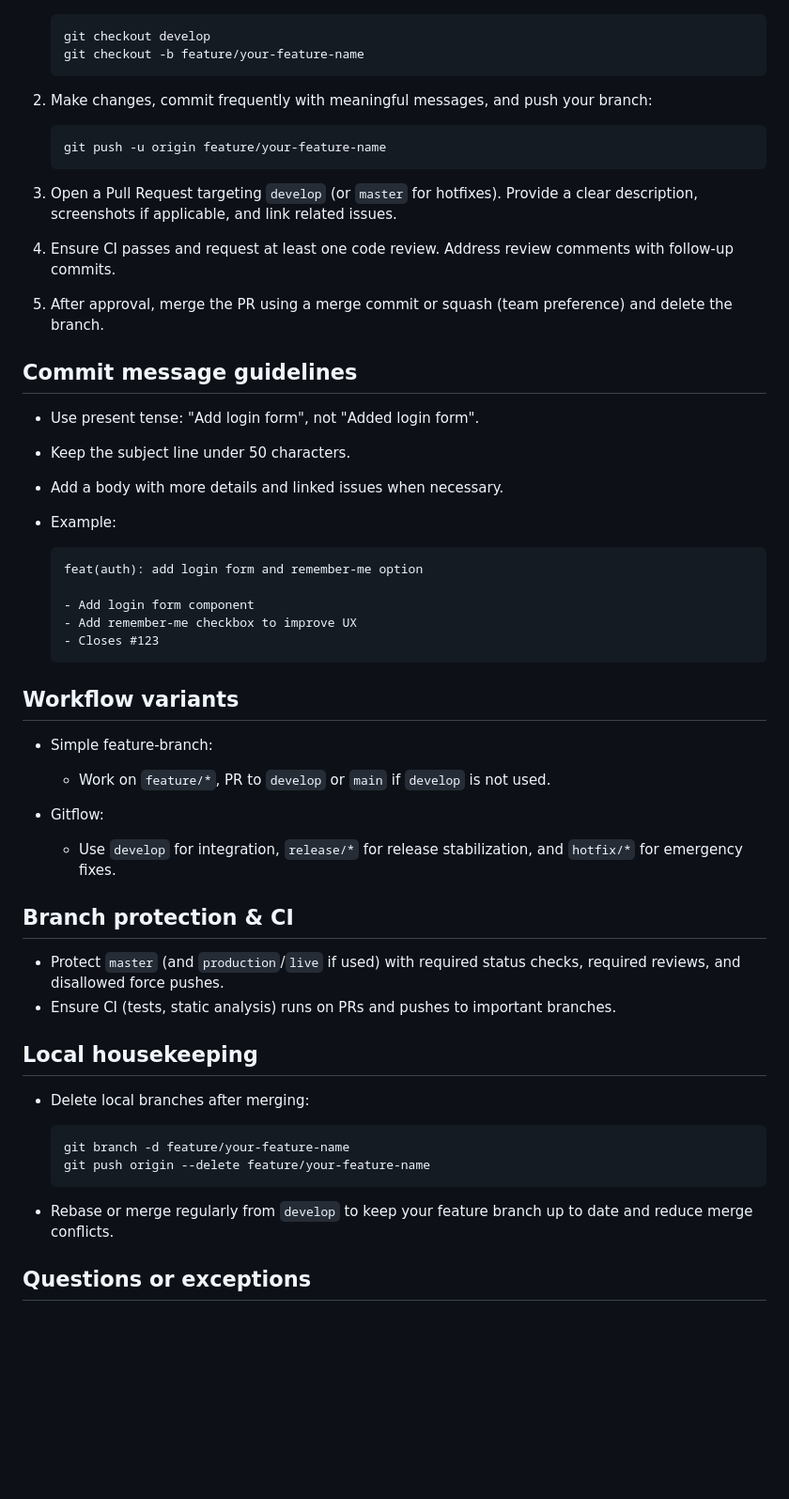
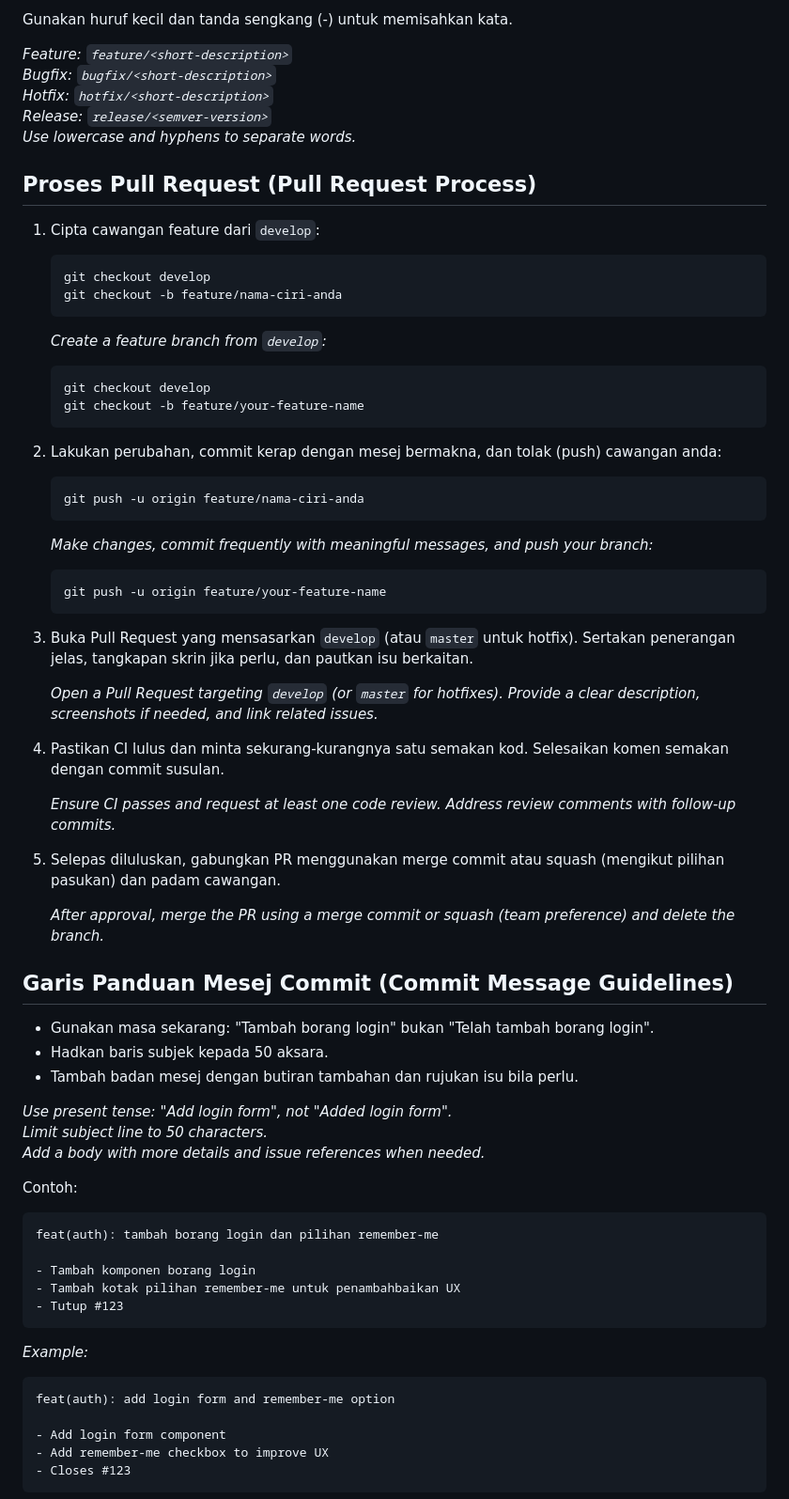
Before and after one commit to IzzatFirdaus/ict-serve-2, a Markdown page: CONTRIBUTING.md, the part around the change printed below. Shown: that part at 94% size. GitHub-like rendering; blank space fills up the shorter version.

Commit message:
chore: update CONTRIBUTING.md bilingual translation

````diff
--- a/CONTRIBUTING.md
+++ b/CONTRIBUTING.md
@@ -45,57 +55,79 @@ Use lowercase, hyphens to separate words, and keep names descriptive but short.
 
-   ```powershell
+Gunakan huruf kecil dan tanda sengkang (-) untuk memisahkan kata.
+
+*Feature: `feature/<short-description>`
+Bugfix: `bugfix/<short-description>`
+Hotfix: `hotfix/<short-description>`
+Release: `release/<semver-version>`
+Use lowercase and hyphens to separate words.*
+
+## Proses Pull Request (Pull Request Process)
+
+1. Cipta cawangan feature dari `develop`:
+
+   ```shell
+   git checkout develop
+   git checkout -b feature/nama-ciri-anda
+   ```
+
+   *Create a feature branch from `develop`:*
+
+   ```shell
    git checkout develop
    git checkout -b feature/your-feature-name
    ```
 
-2. Make changes, commit frequently with meaningful messages, and push your branch:
+2. Lakukan perubahan, commit kerap dengan mesej bermakna, dan tolak (push) cawangan anda:
 
-   ```powershell
+   ```shell
+   git push -u origin feature/nama-ciri-anda
+   ```
+
+   *Make changes, commit frequently with meaningful messages, and push your branch:*
+
+   ```shell
    git push -u origin feature/your-feature-name
    ```
 
-3. Open a Pull Request targeting `develop` (or `master` for hotfixes). Provide a clear description, screenshots if applicable, and link related issues.
-4. Ensure CI passes and request at least one code review. Address review comments with follow-up commits.
-5. After approval, merge the PR using a merge commit or squash (team preference) and delete the branch.
+3. Buka Pull Request yang mensasarkan `develop` (atau `master` untuk hotfix). Sertakan penerangan jelas, tangkapan skrin jika perlu, dan pautkan isu berkaitan.
 
-## Commit message guidelines
+   *Open a Pull Request targeting `develop` (or `master` for hotfixes). Provide a clear description, screenshots if needed, and link related issues.*
 
-- Use present tense: "Add login form", not "Added login form".
-- Keep the subject line under 50 characters.
-- Add a body with more details and linked issues when necessary.
-- Example:
+4. Pastikan CI lulus dan minta sekurang-kurangnya satu semakan kod. Selesaikan komen semakan dengan commit susulan.
 
-  ```git
-  feat(auth): add login form and remember-me option
+   *Ensure CI passes and request at least one code review. Address review comments with follow-up commits.*
 
-  - Add login form component
-  - Add remember-me checkbox to improve UX
-  - Closes #123
-  ```
+5. Selepas diluluskan, gabungkan PR menggunakan merge commit atau squash (mengikut pilihan pasukan) dan padam cawangan.
 
-## Workflow variants
+   *After approval, merge the PR using a merge commit or squash (team preference) and delete the branch.*
 
-- Simple feature-branch:
-  - Work on `feature/*`, PR to `develop` or `main` if `develop` is not used.
+## Garis Panduan Mesej Commit (Commit Message Guidelines)
 
-- Gitflow:
-  - Use `develop` for integration, `release/*` for release stabilization, and `hotfix/*` for emergency fixes.
+- Gunakan masa sekarang: "Tambah borang login" bukan "Telah tambah borang login".
+- Hadkan baris subjek kepada 50 aksara.
+- Tambah badan mesej dengan butiran tambahan dan rujukan isu bila perlu.
 
-## Branch protection & CI
+*Use present tense: "Add login form", not "Added login form".
+Limit subject line to 50 characters.
+Add a body with more details and issue references when needed.*
 
-- Protect `master` (and `production`/`live` if used) with required status checks, required reviews, and disallowed force pushes.
-- Ensure CI (tests, static analysis) runs on PRs and pushes to important branches.
+Contoh:
 
-## Local housekeeping
+```git
+feat(auth): tambah borang login dan pilihan remember-me
 
-- Delete local branches after merging:
+- Tambah komponen borang login
+- Tambah kotak pilihan remember-me untuk penambahbaikan UX
+- Tutup #123
+```
 
-  ```powershell
-  git branch -d feature/your-feature-name
-  git push origin --delete feature/your-feature-name
-  ```
+*Example:*
 
-- Rebase or merge regularly from `develop` to keep your feature branch up to date and reduce merge conflicts.
+```git
+feat(auth): add login form and remember-me option
 
-## Questions or exceptions
+- Add login form component
+- Add remember-me checkbox to improve UX
+- Closes #123
+```
 
````
Also changed, not shown: other parts of CONTRIBUTING.md (+80 -28 lines).
